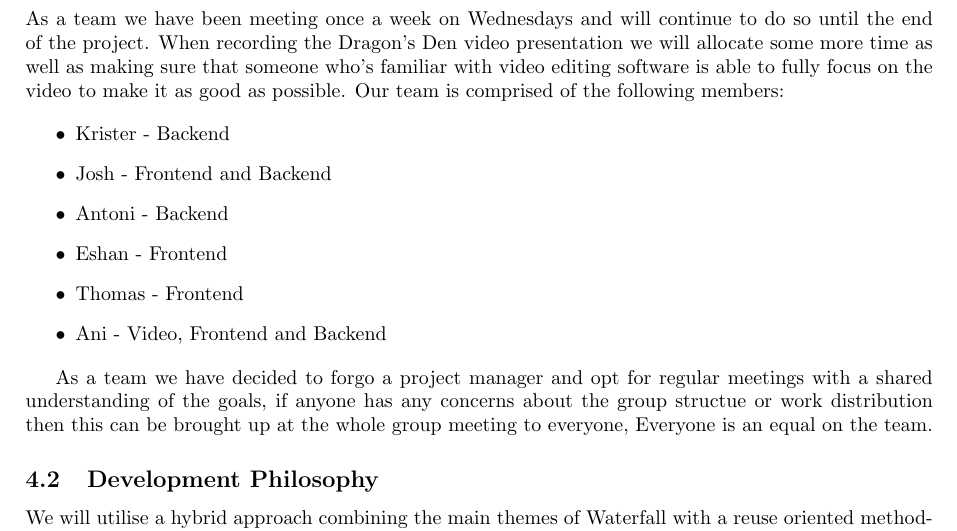
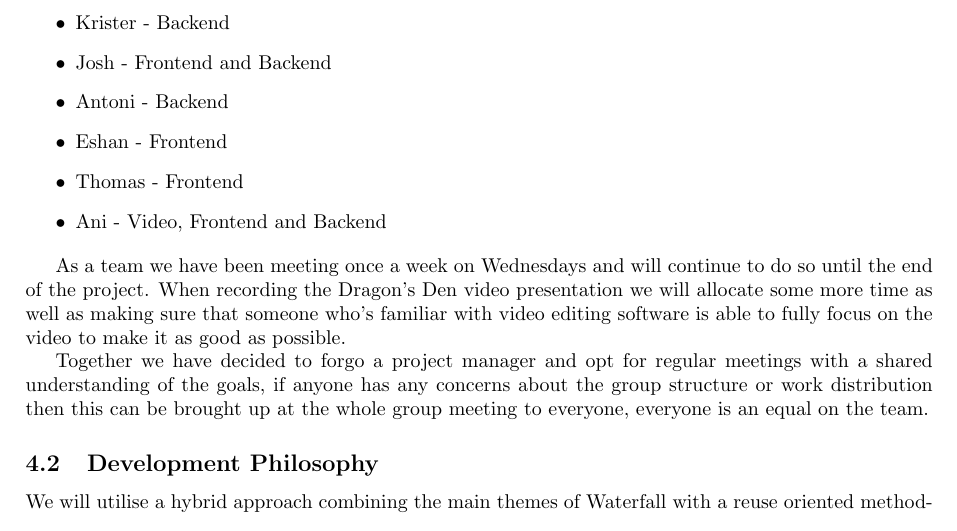
Before and after one commit to antonizyla/cs261, a LaTeX document (deliverables/requirementAnalysis/RequirementAnalysis.tex): part of page 4 of 4, cut so that both start at the same text. Compiled offline with pdfLaTeX.

Commit message:
Update RequirementAnalysis.tex
Reorganised team roles

```diff
--- a/deliverables/requirementAnalysis/RequirementAnalysis.tex
+++ b/deliverables/requirementAnalysis/RequirementAnalysis.tex
@@ -181,12 +181,7 @@ When the simulation is ran, the user should be able to select a certain exit and
 \section{Project Philosophy}
 \subsection{Team Roles}
 % playing to strengths blah blah
-
-As a team we have been meeting once a week on Wednesdays and will continue to do
-so until the end of the project. When recording the Dragon's Den video presentation
-we will allocate some more time as well as making sure that someone who's familiar
-with video editing software is able to fully focus on the video to make it as good
-as possible. Our team is comprised of the following members:
+Our team is comprised of the following members:
 
 \begin{itemize}
   \item Krister - Backend
@@ -197,10 +192,16 @@ as possible. Our team is comprised of the following members:
   \item Ani - Video, Frontend and Backend
 \end{itemize}
 
-As a team we have decided to forgo a project manager and opt for regular meetings
+As a team we have been meeting once a week on Wednesdays and will continue to do
+so until the end of the project. When recording the Dragon's Den video presentation
+we will allocate some more time as well as making sure that someone who's familiar
+with video editing software is able to fully focus on the video to make it as good
+as possible.
+
+Together we have decided to forgo a project manager and opt for regular meetings
 with a shared understanding of the goals, if anyone has any concerns about the group
-structue or work distribution then this can be brought up at the whole group meeting
-to everyone, Everyone is an equal on the team.
+structure or work distribution then this can be brought up at the whole group meeting
+to everyone, everyone is an equal on the team.
 
 \subsection{Development Philosophy}
 % waterfall/reuse driven development
```
